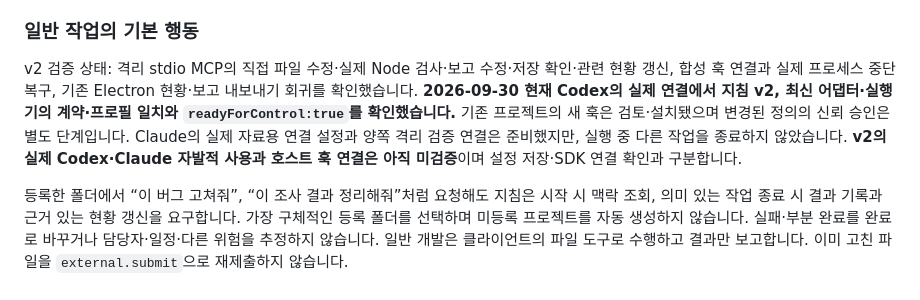
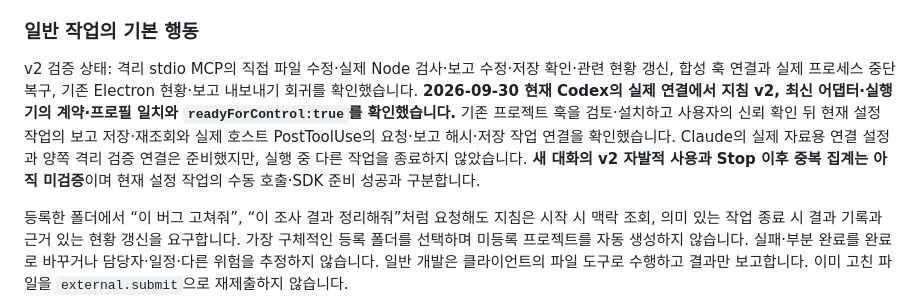
Before and after one commit to tttaliesin/workroom, a Markdown page: MCP.md, the part around the change. Drawn GitHub-style.

```diff
--- a/MCP.md
+++ b/MCP.md
@@ -10,7 +10,7 @@ Workroom 앱과 MCP는 같은 명령·검토·실행 규칙을 사용합니다.
 
 ### 일반 작업의 기본 행동
 
-v2 검증 상태: 격리 stdio MCP의 직접 파일 수정·실제 Node 검사·보고 수정·저장 확인·관련 현황 갱신, 합성 훅 연결과 실제 프로세스 중단 복구, 기존 Electron 현황·보고 내보내기 회귀를 확인했습니다. **2026-09-30 현재 Codex의 실제 연결에서 지침 v2, 최신 어댑터·실행기의 계약·프로필 일치와 `readyForControl:true`를 확인했습니다.** 기존 프로젝트의 새 훅은 검토·설치됐으며 변경된 정의의 신뢰 승인은 별도 단계입니다. Claude의 실제 자료용 연결 설정과 양쪽 격리 검증 연결은 준비했지만, 실행 중 다른 작업을 종료하지 않았습니다. **v2의 실제 Codex·Claude 자발적 사용과 호스트 훅 연결은 아직 미검증**이며 설정 저장·SDK 연결 확인과 구분합니다.
+v2 검증 상태: 격리 stdio MCP의 직접 파일 수정·실제 Node 검사·보고 수정·저장 확인·관련 현황 갱신, 합성 훅 연결과 실제 프로세스 중단 복구, 기존 Electron 현황·보고 내보내기 회귀를 확인했습니다. **2026-09-30 현재 Codex의 실제 연결에서 지침 v2, 최신 어댑터·실행기의 계약·프로필 일치와 `readyForControl:true`를 확인했습니다.** 기존 프로젝트 훅을 검토·설치하고 사용자의 신뢰 확인 뒤 현재 설정 작업의 보고 저장·재조회와 실제 호스트 PostToolUse의 요청·보고 해시·저장 작업 연결을 확인했습니다. Claude의 실제 자료용 연결 설정과 양쪽 격리 검증 연결은 준비했지만, 실행 중 다른 작업을 종료하지 않았습니다. **새 대화의 v2 자발적 사용과 Stop 이후 중복 집계는 아직 미검증**이며 현재 설정 작업의 수동 호출·SDK 준비 성공과 구분합니다.
 
 등록한 폴더에서 “이 버그 고쳐줘”, “이 조사 결과 정리해줘”처럼 요청해도 지침은 시작 시 맥락 조회, 의미 있는 작업 종료 시 결과 기록과 근거 있는 현황 갱신을 요구합니다. 가장 구체적인 등록 폴더를 선택하며 미등록 프로젝트를 자동 생성하지 않습니다. 실패·부분 완료를 완료로 바꾸거나 담당자·일정·다른 위험을 추정하지 않습니다. 일반 개발은 클라이언트의 파일 도구로 수행하고 결과만 보고합니다. 이미 고친 파일을 `external.submit`으로 재제출하지 않습니다.
 
```
Also changed, not shown: README.en.md (+1 -1 lines), README.md (+1 -1 lines).
